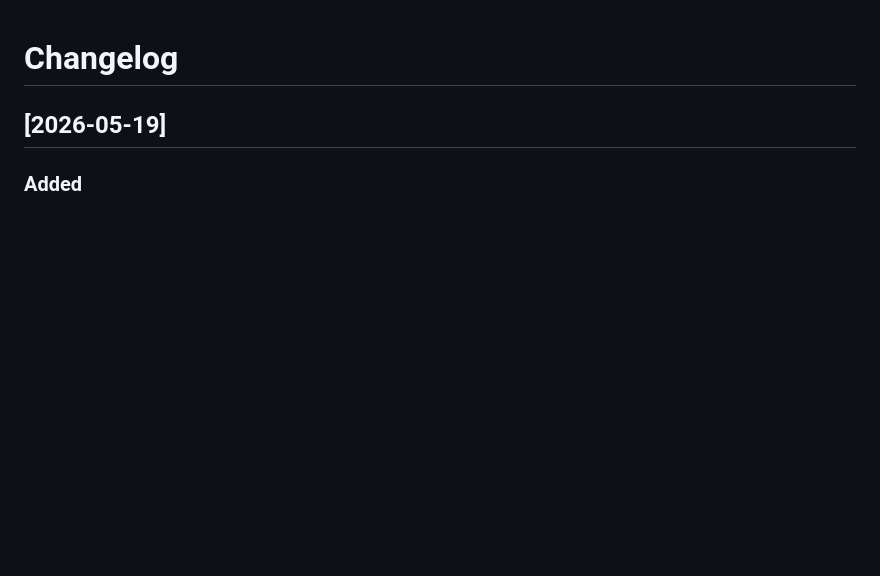
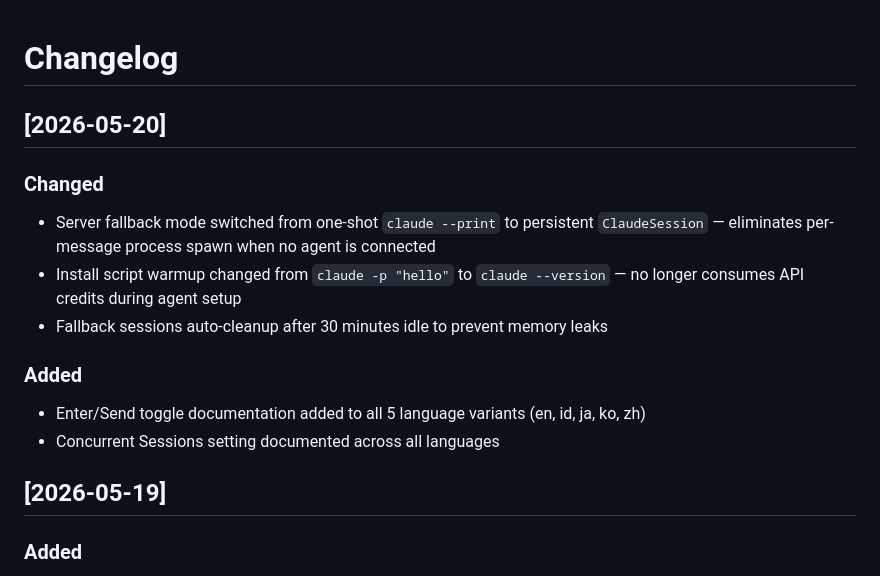
Before and after one commit to a-athaullah/stoa, a Markdown page: CHANGELOG.md, the part around the change. GitHub-like rendering; blank space fills up the shorter version.

Commit message:
update changelog for 2026-05-20 — persistent fallback sessions, warmup fix, docs sync
Co-Authored-By: Claude Opus 4.6 <noreply@anthropic.com>

```diff
--- a/CHANGELOG.md
+++ b/CHANGELOG.md
@@ -1,4 +1,15 @@
 # Changelog
+
+## [2026-05-20]
+
+### Changed
+- Server fallback mode switched from one-shot `claude --print` to persistent `ClaudeSession` — eliminates per-message process spawn when no agent is connected
+- Install script warmup changed from `claude -p "hello"` to `claude --version` — no longer consumes API credits during agent setup
+- Fallback sessions auto-cleanup after 30 minutes idle to prevent memory leaks
+
+### Added
+- Enter/Send toggle documentation added to all 5 language variants (en, id, ja, ko, zh)
+- Concurrent Sessions setting documented across all languages
 
 ## [2026-05-19]
 
```
